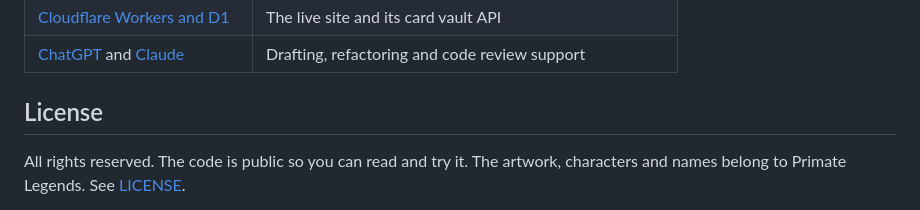
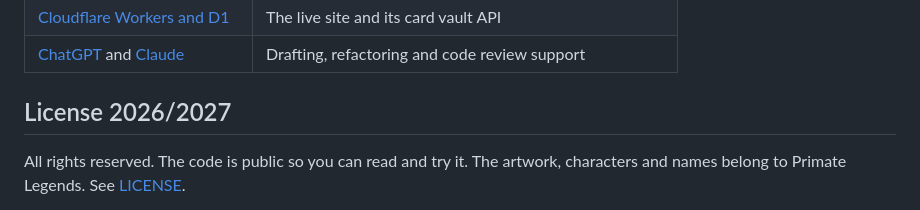
Before and after one commit to PrimateLegends/Platform-and-Apps, a Markdown page: README.md, the part around the change. Rendered like a GitHub page.

Commit message:
Change license years to 2026/2027
Updated license section with new years of coverage.

```diff
--- a/README.md
+++ b/README.md
@@ -184,7 +184,7 @@ people decide what ships.
 | [Cloudflare Workers and D1](https://developers.cloudflare.com/workers/) | The live site and its card vault API |
 | [ChatGPT](https://chatgpt.com/) and [Claude](https://claude.com/) | Drafting, refactoring and code review support |
 
-## License
+## License 2026/2027
 
 All rights reserved. The code is public so you can read and try it. The artwork, characters
 and names belong to Primate Legends. See [LICENSE](LICENSE).
```
